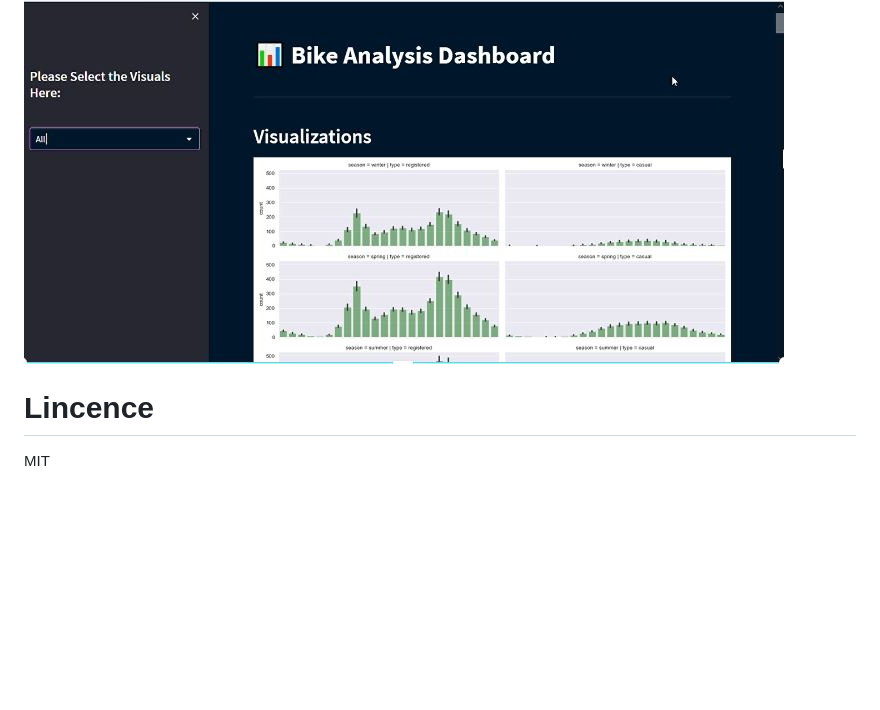
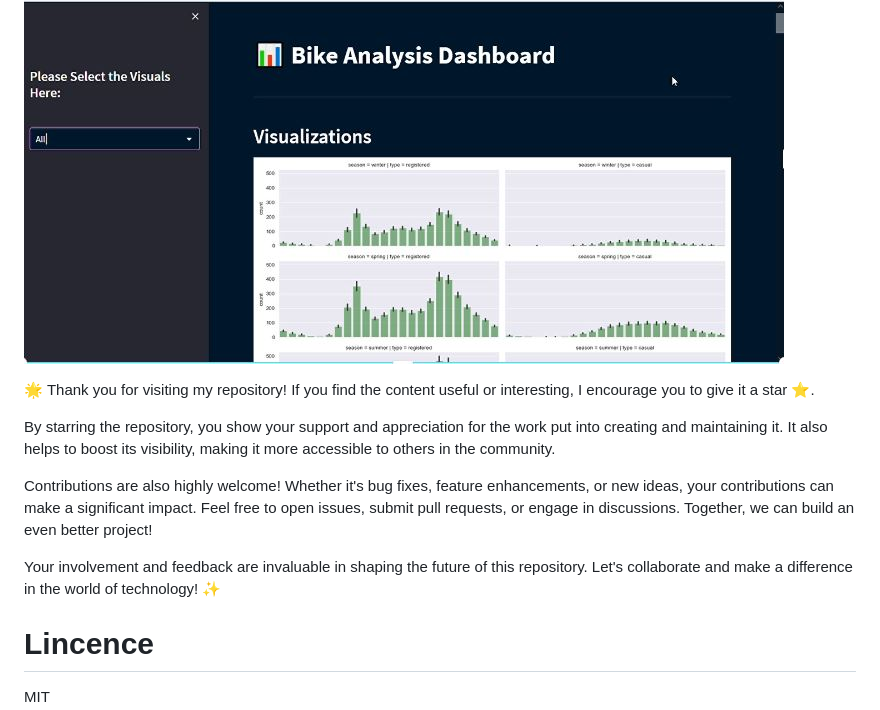
Before and after one commit to vonderwoman/Bike-Sharing-Analysis, a Markdown page: README.md, the part around the change. Rendered like a GitHub page; blank space fills up the shorter version.

```diff
--- a/README.md
+++ b/README.md
@@ -112,6 +112,12 @@ This dataset is useful for two main tasks: regression and event/anomaly detectio
 # App deployed on Streamlit
 ![app deployed](https://github.com/vonderwoman/Bike-Sharing-Analysis/blob/main/Output/deployment.JPG)
 
+🌟 Thank you for visiting my repository! If you find the content useful or interesting, I encourage you to give it a star ⭐️.
 
+By starring the repository, you show your support and appreciation for the work put into creating and maintaining it. It also helps to boost its visibility, making it more accessible to others in the community.
+
+Contributions are also highly welcome! Whether it's bug fixes, feature enhancements, or new ideas, your contributions can make a significant impact. Feel free to open issues, submit pull requests, or engage in discussions. Together, we can build an even better project!
+
+Your involvement and feedback are invaluable in shaping the future of this repository. Let's collaborate and make a difference in the world of technology! ✨
 # Lincence
 MIT
```
